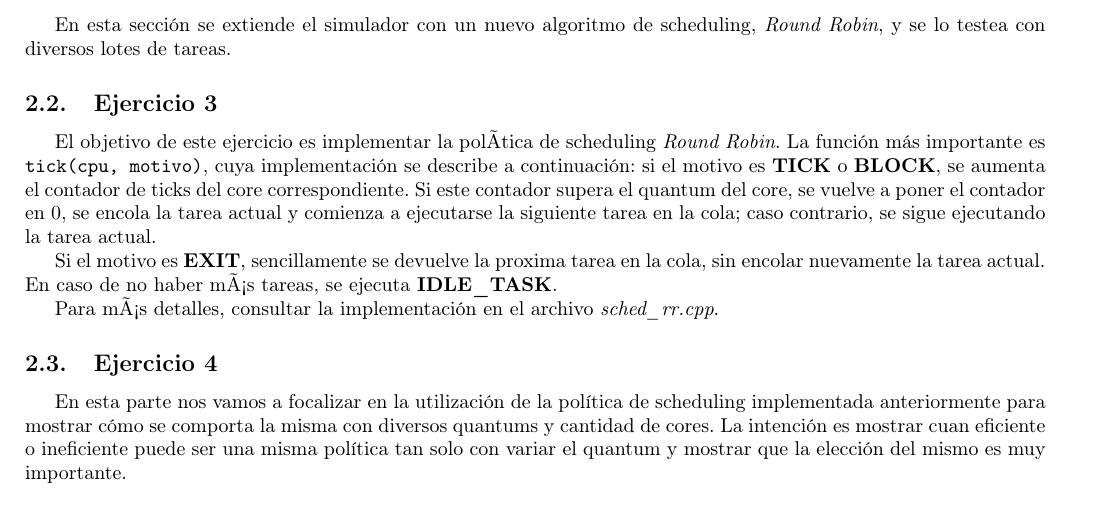
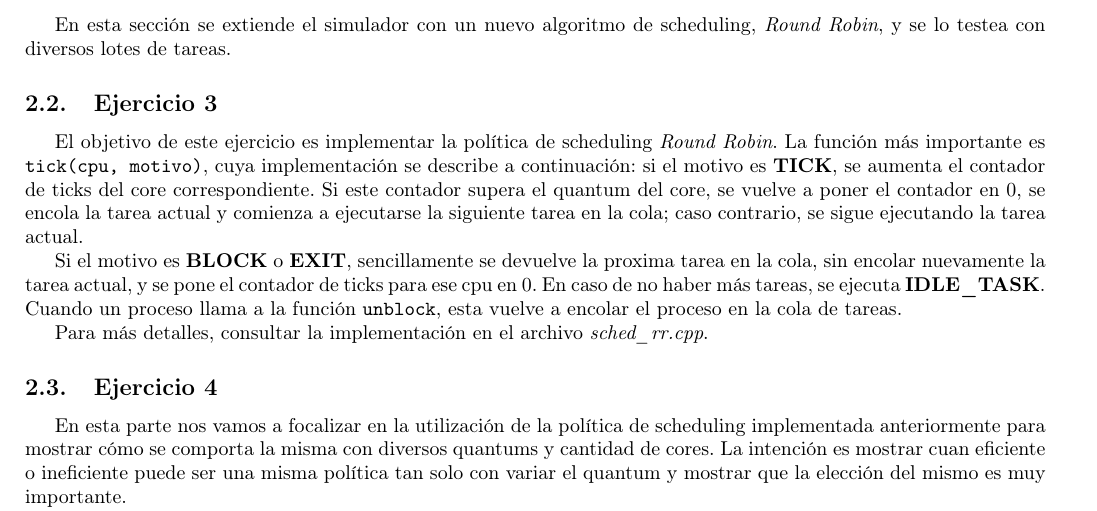
Before and after one commit to axelstram/so-tp1, a LaTeX document (latex/maindoc.tex, which reads latex/parte2.tex): part of page 4 of 18, cut so that both start at the same text. Compiled offline with pdfLaTeX; the source files are stored in an older character set and shown here as Unicode.

Commit message:
correccion ej3 informe

```diff
--- a/latex/parte2.tex
+++ b/latex/parte2.tex
@@ -3,13 +3,14 @@ En esta sección se extiende el simulador con un nuevo algoritmo de scheduling,
 diversos lotes de tareas.
 
 \subsection{Ejercicio 3}
-El objetivo de este ejercicio es implementar la polÃ­tica de scheduling \textit{Round Robin}. La función más importante es \texttt{tick(cpu, motivo)}, cuya implementación se
-describe a continuación: si el motivo es \textbf{TICK} o \textbf{BLOCK}, se aumenta el contador de ticks del core correspondiente. Si este contador supera el quantum del core, se
+El objetivo de este ejercicio es implementar la polí­tica de scheduling \textit{Round Robin}. La función más importante es \texttt{tick(cpu, motivo)}, cuya implementación se
+describe a continuación: si el motivo es \textbf{TICK}, se aumenta el contador de ticks del core correspondiente. Si este contador supera el quantum del core, se
 vuelve a poner el contador en $0$, se encola la tarea actual y comienza a ejecutarse la siguiente tarea en la cola; caso contrario, se sigue ejecutando la tarea actual.
 
-Si el motivo es \textbf{EXIT}, sencillamente se devuelve la proxima tarea en la cola, sin encolar nuevamente la tarea actual. En caso de no haber mÃ¡s tareas, se ejecuta \textbf{IDLE\_TASK}.
+Si el motivo es \textbf{BLOCK} o \textbf{EXIT}, sencillamente se devuelve la proxima tarea en la cola, sin encolar nuevamente la tarea actual, y se pone el contador de ticks para ese cpu en $0$. En caso de no haber más tareas, se ejecuta \textbf{IDLE\_TASK}.
+Cuando un proceso llama a la función \texttt{unblock}, esta vuelve a encolar el proceso en la cola de tareas.
 
-Para mÃ¡s detalles, consultar la implementación en el archivo \textit{sched\_rr.cpp}.
+Para más detalles, consultar la implementación en el archivo \textit{sched\_rr.cpp}.
 
 \subsection{Ejercicio 4}
 En esta parte nos vamos a focalizar en la utilización de la polí­tica de scheduling implementada anteriormente para mostrar cómo se comporta la misma con diversos quantums y cantidad de cores. La intención es mostrar cuan eficiente o ineficiente puede ser una misma política tan solo con variar el quantum y mostrar que la elección del mismo es muy importante.
```
